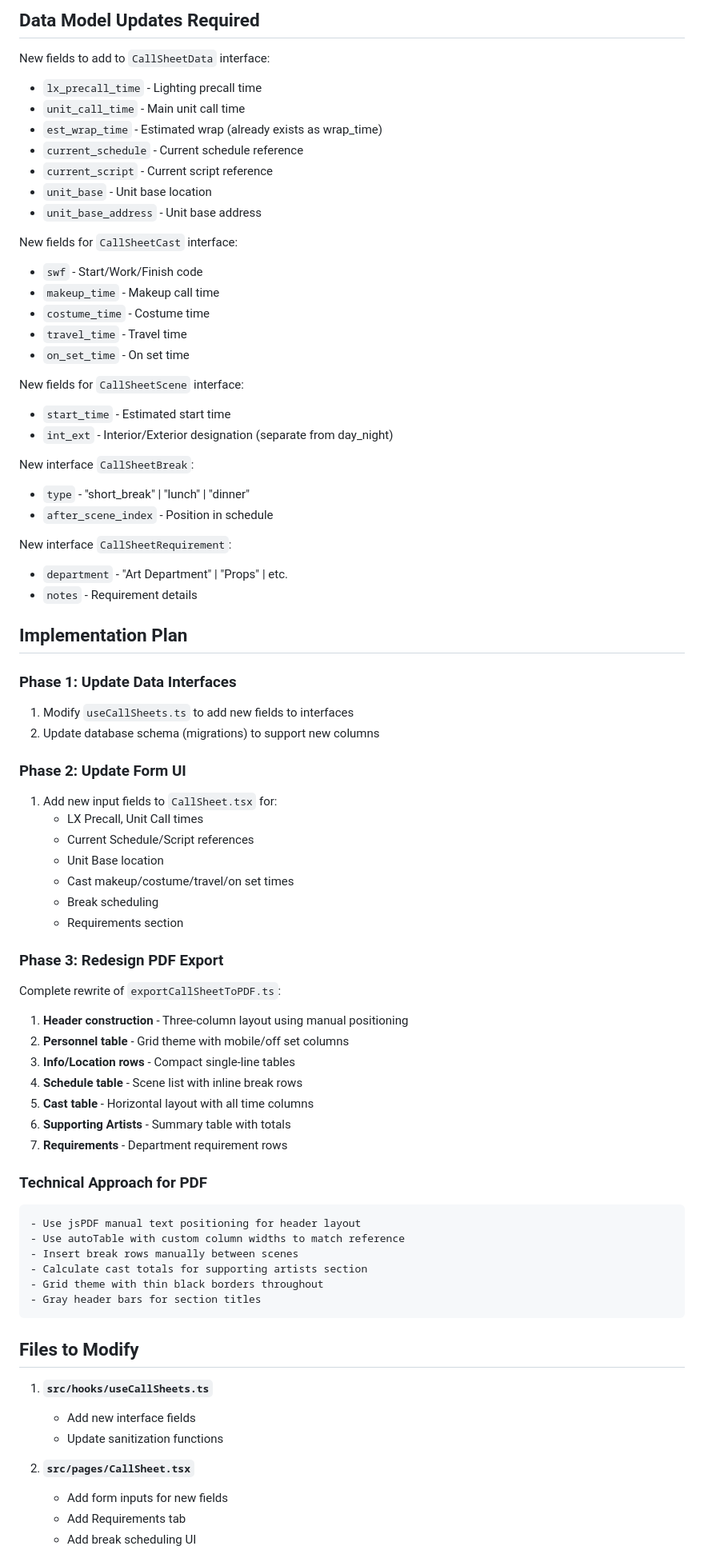
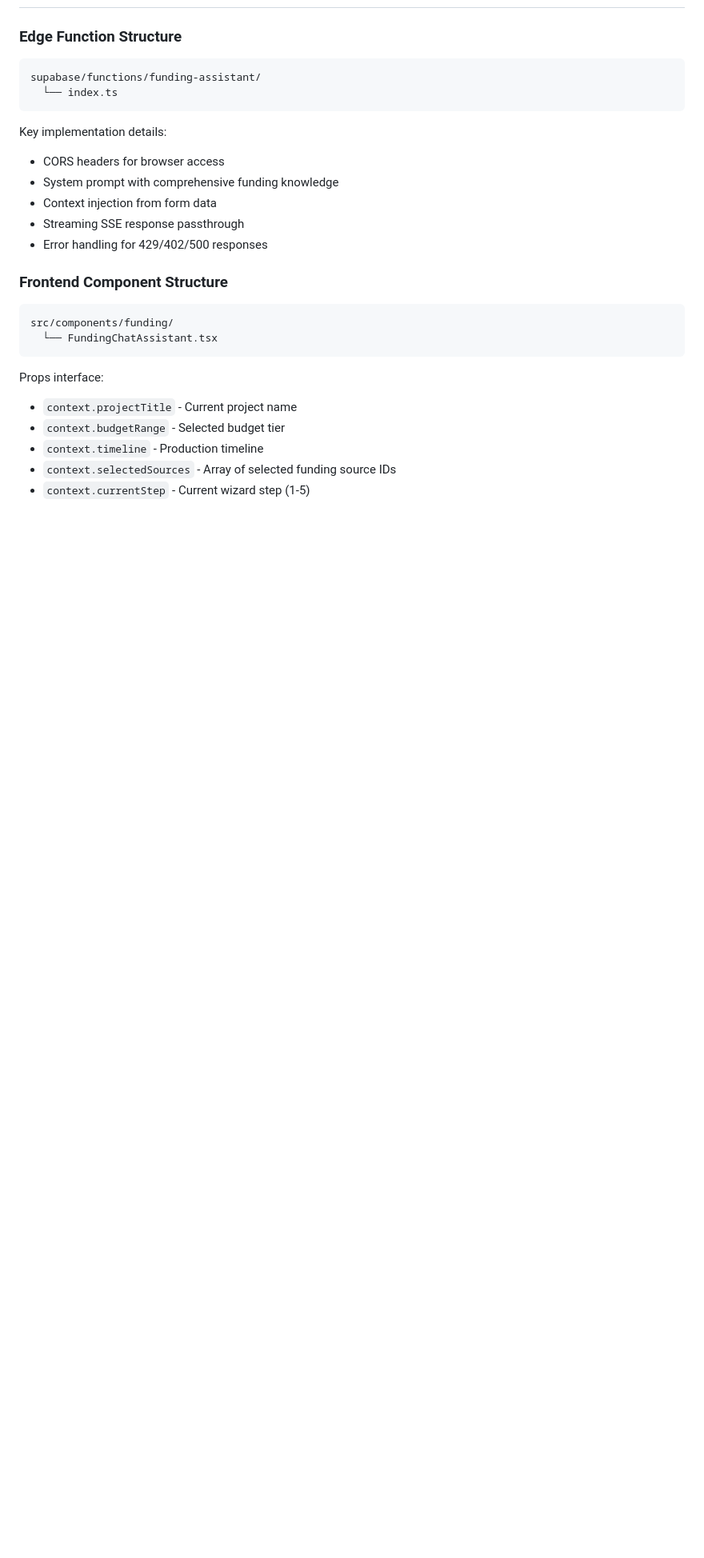
Before and after one commit to PerformersappAI/audition-spotlight, a Markdown page: .lovable/plan.md, the part around one of its changes. Shown at 80% size. Drawn GitHub-style; blank space fills up the shorter version.

Commit message:
Updated plan file
Edited UI in Lovable

````diff
--- a/.lovable/plan.md
+++ b/.lovable/plan.md
@@ -61,77 +48,26 @@ Rows for: Art Department, Props
-## Data Model Updates Required
-
-New fields to add to `CallSheetData` interface:
-- `lx_precall_time` - Lighting precall time
-- `unit_call_time` - Main unit call time
-- `est_wrap_time` - Estimated wrap (already exists as wrap_time)
-- `current_schedule` - Current schedule reference
-- `current_script` - Current script reference
-- `unit_base` - Unit base location
-- `unit_base_address` - Unit base address
-
-New fields for `CallSheetCast` interface:
-- `swf` - Start/Work/Finish code
-- `makeup_time` - Makeup call time
-- `costume_time` - Costume time
-- `travel_time` - Travel time
-- `on_set_time` - On set time
-
-New fields for `CallSheetScene` interface:
-- `start_time` - Estimated start time
-- `int_ext` - Interior/Exterior designation (separate from day_night)
-
-New interface `CallSheetBreak`:
-- `type` - "short_break" | "lunch" | "dinner"
-- `after_scene_index` - Position in schedule
-
-New interface `CallSheetRequirement`:
-- `department` - "Art Department" | "Props" | etc.
-- `notes` - Requirement details
-
-## Implementation Plan
-
-### Phase 1: Update Data Interfaces
-1. Modify `useCallSheets.ts` to add new fields to interfaces
-2. Update database schema (migrations) to support new columns
-
-### Phase 2: Update Form UI
-1. Add new input fields to `CallSheet.tsx` for:
-   - LX Precall, Unit Call times
-   - Current Schedule/Script references
-   - Unit Base location
-   - Cast makeup/costume/travel/on set times
-   - Break scheduling
-   - Requirements section
-
-### Phase 3: Redesign PDF Export
-Complete rewrite of `exportCallSheetToPDF.ts`:
-
-1. **Header construction** - Three-column layout using manual positioning
-2. **Personnel table** - Grid theme with mobile/off set columns
-3. **Info/Location rows** - Compact single-line tables
-4. **Schedule table** - Scene list with inline break rows
-5. **Cast table** - Horizontal layout with all time columns
-6. **Supporting Artists** - Summary table with totals
-7. **Requirements** - Department requirement rows
-
-### Technical Approach for PDF
-```
-- Use jsPDF manual text positioning for header layout
-- Use autoTable with custom column widths to match reference
-- Insert break rows manually between scenes
-- Calculate cast totals for supporting artists section
-- Grid theme with thin black borders throughout
-- Gray header bars for section titles
+### Edge Function Structure
+```text
+supabase/functions/funding-assistant/
+  └── index.ts
 ```
 
-## Files to Modify
+Key implementation details:
+- CORS headers for browser access
+- System prompt with comprehensive funding knowledge
+- Context injection from form data
+- Streaming SSE response passthrough
+- Error handling for 429/402/500 responses
 
-1. **`src/hooks/useCallSheets.ts`**
-   - Add new interface fields
-   - Update sanitization functions
+### Frontend Component Structure
+```text
+src/components/funding/
+  └── FundingChatAssistant.tsx
+```
 
-2. **`src/pages/CallSheet.tsx`**
-   - Add form inputs for new fields
-   - Add Requirements tab
-   - Add break scheduling UI
+Props interface:
+- `context.projectTitle` - Current project name
+- `context.budgetRange` - Selected budget tier
+- `context.timeline` - Production timeline
+- `context.selectedSources` - Array of selected funding source IDs
+- `context.currentStep` - Current wizard step (1-5)
 
````
Also changed, not shown: other parts of .lovable/plan.md (+88 -65 lines).
